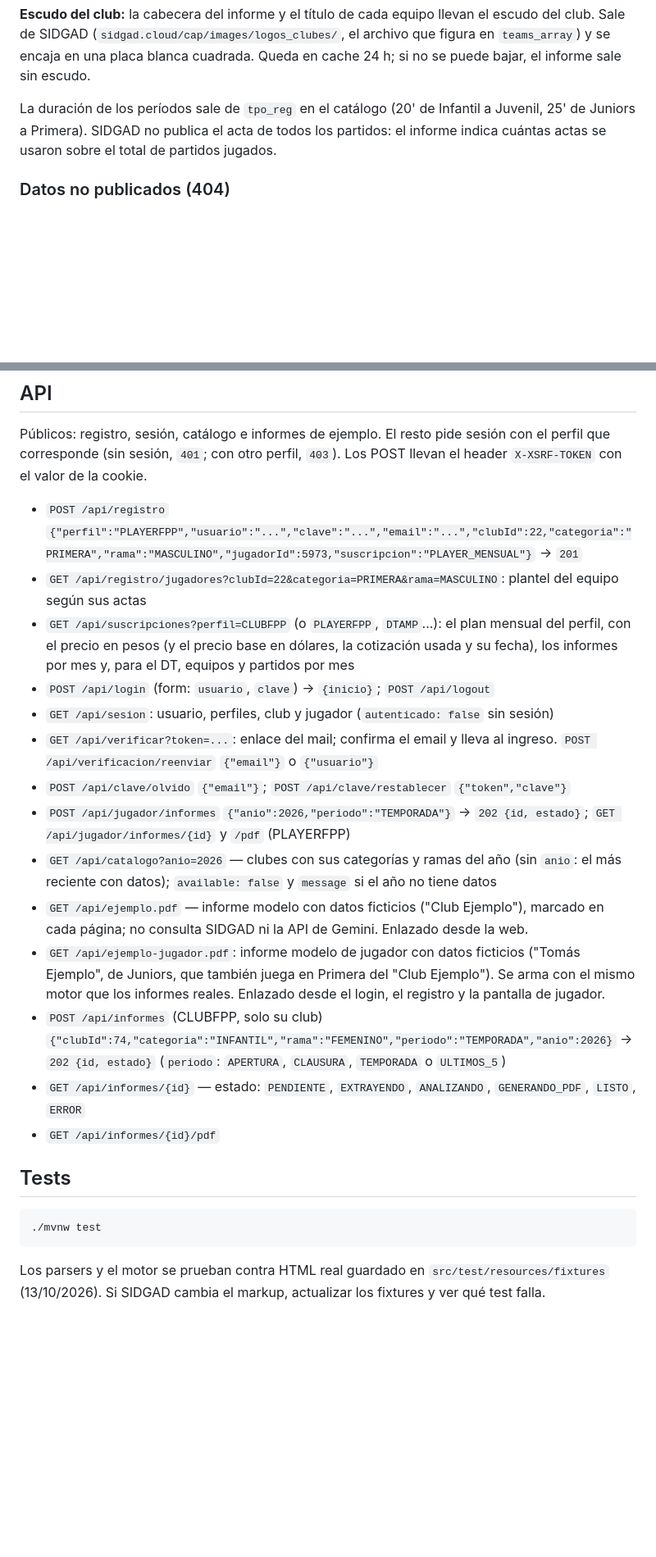
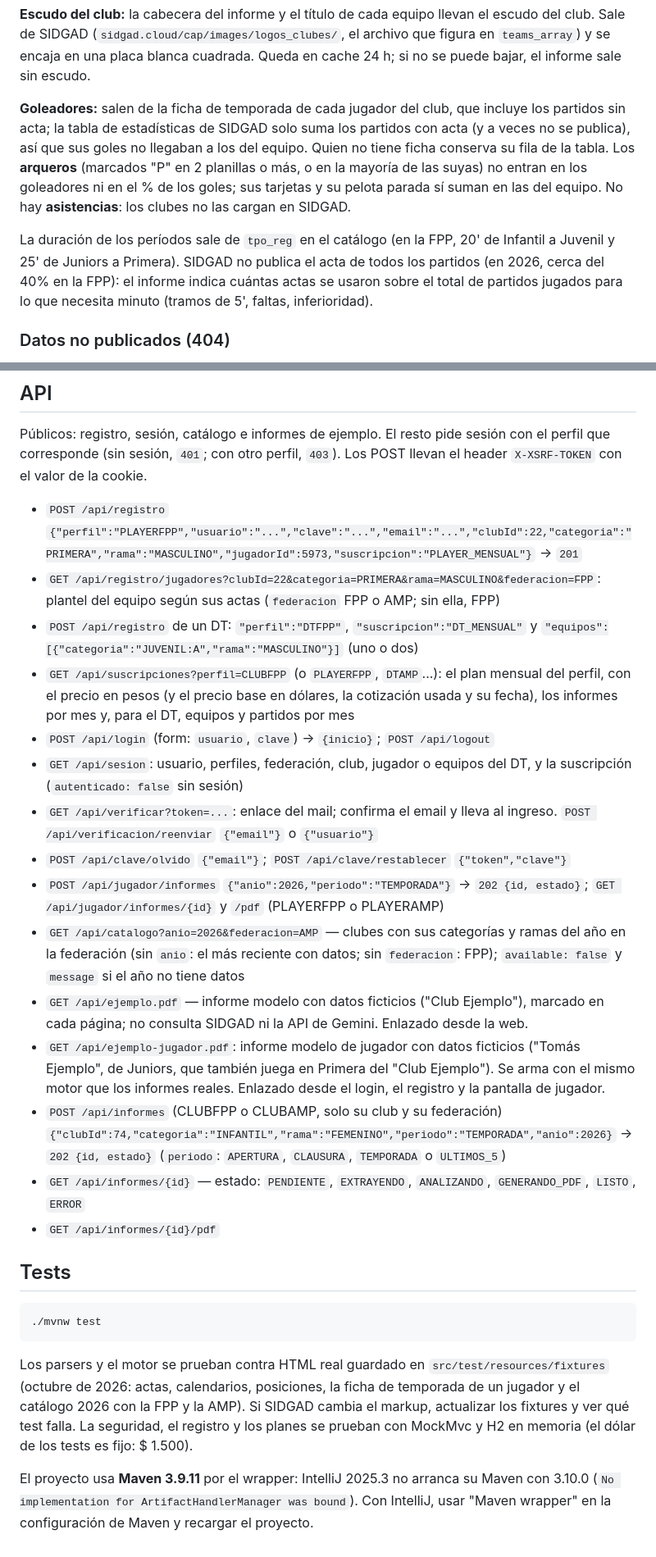
Before and after one commit to mdolce75/madsports, a Markdown page: README.md, 2 parts joined by grey strips. Shown at 82% size. Drawn GitHub-style; blank space fills up the shorter version.

Commit message:
README al día: FPP y AMP, perfil DT, planes mensuales, goleadores sin arqueros, partidos sin acta, Maven 3.9.11
Co-Authored-By: Claude Opus 5.5 <noreply@anthropic.com>

````diff
--- a/README.md
+++ b/README.md
@@ -187,9 +189,16 @@ Cada gráfico lleva leyenda y valores visibles.
 (`sidgad.cloud/cap/images/logos_clubes/`, el archivo que figura en `teams_array`) y se encaja en una placa blanca
 cuadrada. Queda en cache 24 h; si no se puede bajar, el informe sale sin escudo.
 
-La duración de los períodos sale de `tpo_reg` en el catálogo (20' de Infantil a Juvenil, 25' de Juniors a
-Primera). SIDGAD no publica el acta de todos los partidos: el informe indica cuántas actas se usaron sobre el
-total de partidos jugados.
+**Goleadores:** salen de la ficha de temporada de cada jugador del club, que incluye los partidos sin acta; la tabla
+de estadísticas de SIDGAD solo suma los partidos con acta (y a veces no se publica), así que sus goles no llegaban a
+los del equipo. Quien no tiene ficha conserva su fila de la tabla. Los **arqueros** (marcados "P" en 2 planillas o
+más, o en la mayoría de las suyas) no entran en los goleadores ni en el % de los goles; sus tarjetas y su pelota
+parada sí suman en las del equipo. No hay **asistencias**: los clubes no las cargan en SIDGAD.
+
+La duración de los períodos sale de `tpo_reg` en el catálogo (en la FPP, 20' de Infantil a Juvenil y 25' de Juniors a
+Primera). SIDGAD no publica el acta de todos los partidos (en 2026, cerca del 40% en la FPP): el informe indica
+cuántas actas se usaron sobre el total de partidos jugados para lo que necesita minuto (tramos de 5', faltas,
+inferioridad).
 
 ### Datos no publicados (404)
 
@@ -330,24 +348,28 @@ Públicos: registro, sesión, catálogo e informes de ejemplo. El resto pide ses
 (sin sesión, `401`; con otro perfil, `403`). Los POST llevan el header `X-XSRF-TOKEN` con el valor de la cookie.
 
 - `POST /api/registro` `{"perfil":"PLAYERFPP","usuario":"...","clave":"...","email":"...","clubId":22,"categoria":"PRIMERA","rama":"MASCULINO","jugadorId":5973,"suscripcion":"PLAYER_MENSUAL"}` → `201`
-- `GET /api/registro/jugadores?clubId=22&categoria=PRIMERA&rama=MASCULINO`: plantel del equipo según sus actas
+- `GET /api/registro/jugadores?clubId=22&categoria=PRIMERA&rama=MASCULINO&federacion=FPP`: plantel del equipo según
+  sus actas (`federacion` FPP o AMP; sin ella, FPP)
+- `POST /api/registro` de un DT: `"perfil":"DTFPP"`, `"suscripcion":"DT_MENSUAL"` y
+  `"equipos":[{"categoria":"JUVENIL:A","rama":"MASCULINO"}]` (uno o dos)
 - `GET /api/suscripciones?perfil=CLUBFPP` (o `PLAYERFPP`, `DTAMP`...): el plan mensual del perfil, con el precio en
   pesos (y el precio base en dólares, la cotización usada y su fecha), los informes por mes y, para el DT, equipos y
   partidos por mes
 - `POST /api/login` (form: `usuario`, `clave`) → `{inicio}`; `POST /api/logout`
-- `GET /api/sesion`: usuario, perfiles, club y jugador (`autenticado: false` sin sesión)
+- `GET /api/sesion`: usuario, perfiles, federación, club, jugador o equipos del DT, y la suscripción
+  (`autenticado: false` sin sesión)
 - `GET /api/verificar?token=...`: enlace del mail; confirma el email y lleva al ingreso.
   `POST /api/verificacion/reenviar` `{"email"}` o `{"usuario"}`
 - `POST /api/clave/olvido` `{"email"}`; `POST /api/clave/restablecer` `{"token","clave"}`
-- `POST /api/jugador/informes` `{"anio":2026,"periodo":"TEMPORADA"}` → `202 {id, estado}`; `GET /api/jugador/informes/{id}` y `/pdf` (PLAYERFPP)
-- `GET /api/catalogo?anio=2026` — clubes con sus categorías y ramas del año (sin `anio`: el más reciente con datos);
-  `available: false` y `message` si el año no tiene datos
+- `POST /api/jugador/informes` `{"anio":2026,"periodo":"TEMPORADA"}` → `202 {id, estado}`; `GET /api/jugador/informes/{id}` y `/pdf` (PLAYERFPP o PLAYERAMP)
+- `GET /api/catalogo?anio=2026&federacion=AMP` — clubes con sus categorías y ramas del año en la federación (sin
+  `anio`: el más reciente con datos; sin `federacion`: FPP); `available: false` y `message` si el año no tiene datos
 - `GET /api/ejemplo.pdf` — informe modelo con datos ficticios ("Club Ejemplo"), marcado en cada página; no consulta
   SIDGAD ni la API de Gemini. Enlazado desde la web.
 - `GET /api/ejemplo-jugador.pdf`: informe modelo de jugador con datos ficticios ("Tomás Ejemplo", de Juniors, que
   también juega en Primera del "Club Ejemplo"). Se arma con el mismo motor que los informes reales. Enlazado desde
   el login, el registro y la pantalla de jugador.
-- `POST /api/informes` (CLUBFPP, solo su club) `{"clubId":74,"categoria":"INFANTIL","rama":"FEMENINO","periodo":"TEMPORADA","anio":2026}` → `202 {id, estado}`
+- `POST /api/informes` (CLUBFPP o CLUBAMP, solo su club y su federación) `{"clubId":74,"categoria":"INFANTIL","rama":"FEMENINO","periodo":"TEMPORADA","anio":2026}` → `202 {id, estado}`
   (`periodo`: `APERTURA`, `CLAUSURA`, `TEMPORADA` o `ULTIMOS_5`)
 - `GET /api/informes/{id}` — estado: `PENDIENTE`, `EXTRAYENDO`, `ANALIZANDO`, `GENERANDO_PDF`, `LISTO`, `ERROR`
 - `GET /api/informes/{id}/pdf`
@@ -358,5 +380,11 @@ Públicos: registro, sesión, catálogo e informes de ejemplo. El resto pide ses
 ./mvnw test
 ```
 
-Los parsers y el motor se prueban contra HTML real guardado en `src/test/resources/fixtures`
-(13/10/2026). Si SIDGAD cambia el markup, actualizar los fixtures y ver qué test falla.
+Los parsers y el motor se prueban contra HTML real guardado en `src/test/resources/fixtures` (octubre de 2026:
+actas, calendarios, posiciones, la ficha de temporada de un jugador y el catálogo 2026 con la FPP y la AMP). Si SIDGAD
+cambia el markup, actualizar los fixtures y ver qué test falla. La seguridad, el registro y los planes se prueban con
+MockMvc y H2 en memoria (el dólar de los tests es fijo: $ 1.500).
+
+El proyecto usa **Maven 3.9.11** por el wrapper: IntelliJ 2025.3 no arranca su Maven con 3.10.0
+(`No implementation for ArtifactHandlerManager was bound`). Con IntelliJ, usar "Maven wrapper" en la configuración
+de Maven y recargar el proyecto.
````
Also changed, not shown: other parts of README.md (+23 -12 lines).
